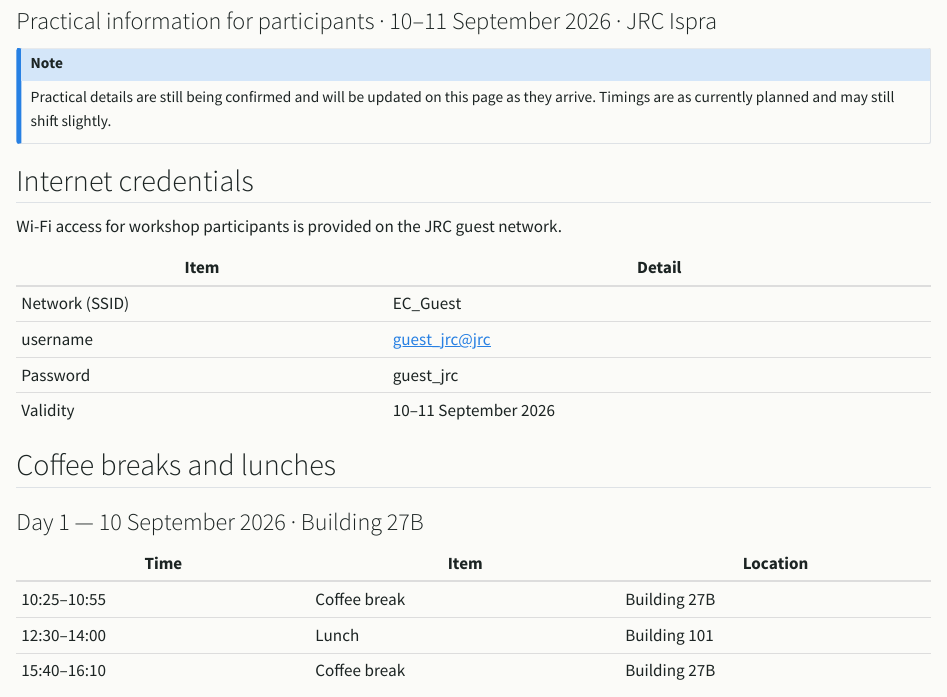
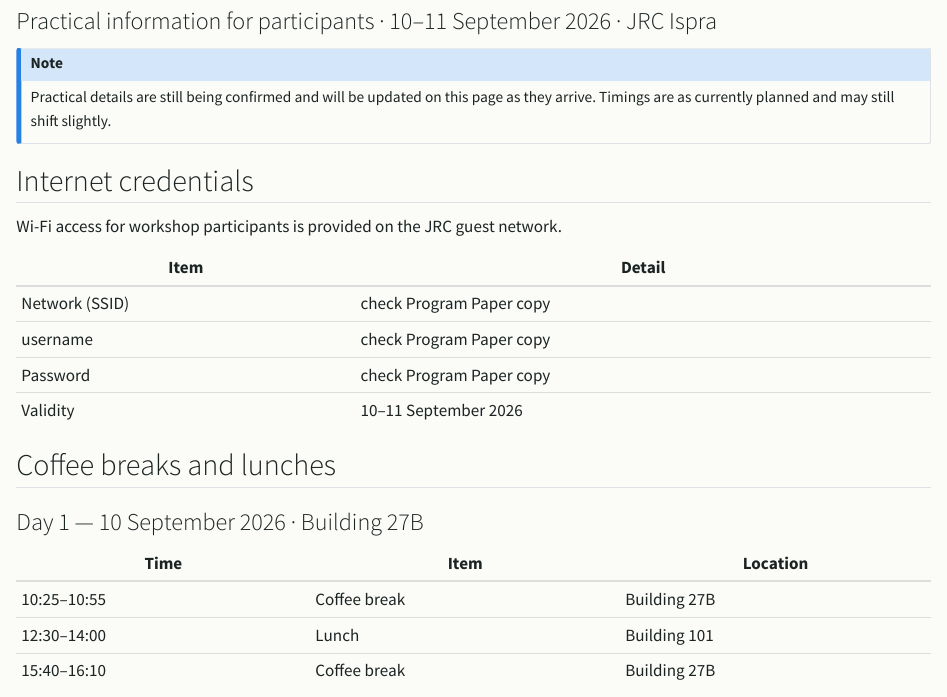
Before and after one commit to ocadni/benqodhi, a Quarto document (website/logistics.qmd): the page in a window 1100 px wide, from 80 px down. Rendered offline with R 4.5, knitr and Pandoc in place of Quarto, with nearby package versions.

Commit message:
Replace Wi-Fi credentials with reference to printed programme

```diff
--- a/website/logistics.qmd
+++ b/website/logistics.qmd
@@ -14,9 +14,9 @@ Wi-Fi access for workshop participants is provided on the JRC guest network.
 
 | Item | Detail |
 |---|---|
-| Network (SSID) | EC_Guest |
-| username | guest_jrc@jrc |
-| Password | guest_jrc |
+| Network (SSID) | check Program Paper copy |
+| username | check Program Paper copy |
+| Password | check Program Paper copy |
 | Validity | 10–11 September 2026 |
 
 
```
